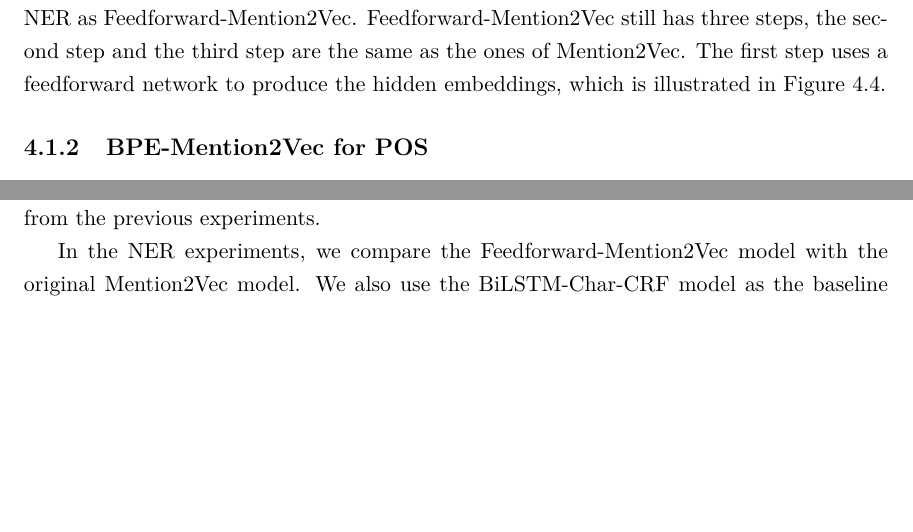
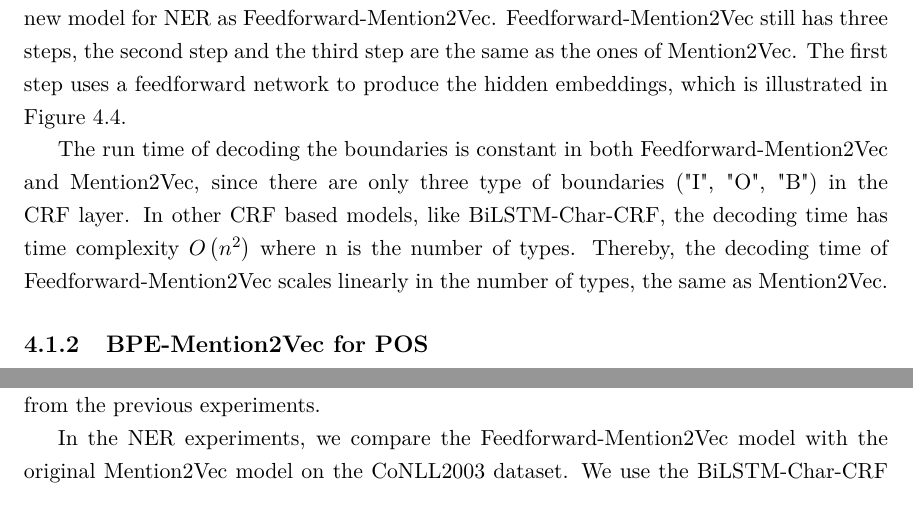
Before and after one commit to sfu-natlang/viviankou-msc-thesis, a LaTeX thesis (thesis.tex): two parts of pages 28 and 29 of 39, joined at a grey line, cut so that both start at the same text, the shorter picture padded with empty space. Compiled offline with pdfLaTeX.

Commit message:
add experiments on ontonotes

```diff
--- a/thesis.tex
+++ b/thesis.tex
@@ -473,7 +473,7 @@ The gold type label sequence of an input sentence is denoted$Y_{type}$. Assuming
 During training, the model uses the gold boundaries and types to compute the type prediction loss. In each training step, the boundary detection loss and the type prediction loss are minimized jointly. The training objective is to find the boundary sequence and type sequence that minimize the sum of $L_{1}$ and $L_{2}$.
 
 
-In order to further speed up the the tagging system as well as capture the correlation between boundary tags, we consider using different networks for boundary detection. Shown in Chapter 2 and Chapter 3, Feedforward-CRF produces relatively good performance on NER with faster speed than BiLSTM. We then replace BiLSTM in the first step of Mention2Vec with a Feedforward-CRF layer described in Section \ref{Feedforward-CRF}. We denote this new model for NER as Feedforward-Mention2Vec. Feedforward-Mention2Vec still has three steps, the second step and the third step are the same as the ones of Mention2Vec. The first step uses a feedforward network to produce the hidden embeddings, which is illustrated in Figure \ref{fig:mention2vec4}.
+In order to further speed up the the tagging system as well as capture the correlation between boundary tags, we consider using a different network for boundary detection. Shown in Chapter 2 and Chapter 3, Feedforward-CRF produces relatively good performance on NER with faster speed than BiLSTM. We then replace BiLSTM in the first step of Mention2Vec with a Feedforward-CRF layer described in Section \ref{Feedforward-CRF}. We denote this new model for NER as Feedforward-Mention2Vec. Feedforward-Mention2Vec still has three steps, the second step and the third step are the same as the ones of Mention2Vec. The first step uses a feedforward network to produce the hidden embeddings, which is illustrated in Figure \ref{fig:mention2vec4}.
 
 \begin{figure}
   \centering
@@ -481,6 +481,8 @@ In order to further speed up the the tagging system as well as capture the corre
  \caption{The first step of Feedforward-Mention2Vec for NER}
   \label{fig:mention2vec4}
 \end{figure}
+
+The run time of decoding the boundaries is constant in both Feedforward-Mention2Vec and Mention2Vec, since there are only three type of boundaries ("I", "O", "B") in the CRF layer. In other CRF based models, like BiLSTM-Char-CRF, the decoding time has time complexity $O\left(n^2\right)$ where n is the number of types. Thereby, the decoding time of Feedforward-Mention2Vec scales linearly in the number of types, the same as Mention2Vec.
 
 \subsection{BPE-Mention2Vec for POS}
 In POS, each word in the input sentence is assigned a unique tag. Since there is no tag chunk existing in POS, it's not necessary to use a multitasking model on POS. However, we come up a way to convert POS into a NER-like task through the help of Byte Pair Encoding. Inspired by the work using BPE to to deal with rare words in machine translation (~\citeauthor{sennrich2015neural}, ~\citeyear{sennrich2015neural}), we initially wanted to use BPE to capture morphological evidences of the words and replace the spelling features like prefix and suffix. BPE is a compression algorithm which replaces frequent pairs with an unused byte. \cite{sennrich2015neural} proposed a way to adapt BPE for word segmentation: using BPE to segment words into subword units of different length, and building a vocabulary dictionary using word frequency. For our POS tagging system, we learn BPE merge operations on the training data. To segment training data and test data, we first split each word in characters and them apply BPE to merge the characters into larger chunks. In order to restore the words, we use the IOB label scheme to label the subword units. Since there are subword units sharing the tag, POS becomes a task similar with NER. Figure \ref{fig:bpe} shows an example of using BPE to segment a sentence with POS tags.
@@ -506,7 +508,9 @@ We use BPE to preprocess the training data and test data, and we train the BPE-M
 
 We empirically evaluate the Mention2Vec model and the Feedforward-Mention2Vec model for NER, and the BPE-Mention2Vec model for POS. We implement these models in python using Tensorflow 1.0. The experiments in this section use the same set of hyper parameters from the previous experiments.
 
-In the NER experiments, we compare the Feedforward-Mention2Vec model with the original Mention2Vec model. We also use the BiLSTM-Char-CRF model as the baseline model since it achieves highest F1 score among the previous models we built and is recognized as the state-of-the-art model for NER. Table \ref{table:ner-mention2vec} demonstrates the NER performance and decoding speed of these three neural network models on CoNLL 2003 data set. The Mention2Vec model achieves 89.51 F1 score which is lower then the 90.11 F1 score of Bi-LSTM-CRF model, and it is slightly slower than BiLSTM-Char-CRF. The Feedforward-Mention2Vec model achieves 88.79 F1 Score compared to 89.51 of Mention2Vec and 90.11 of BiLSTM-Char-CRF, but it is 1.3 times faster than Mention2Vec and 1.2 times faster than BiLSTM-Char-CRF. The empirical results demonstrate that the Feedforward-Mention2Vec model performs competitively on the NER tagging task while being faster than original Mention2Vec model and the state-of-the-art model.
+In the NER experiments, we compare the Feedforward-Mention2Vec model with the original Mention2Vec model on the CoNLL2003 dataset. We use the BiLSTM-Char-CRF model as the baseline model since it achieves highest F1 score among the previous models we built and is recognized as the state-of-the-art model for NER. Table \ref{table:ner-mention2vec1} demonstrates the NER performance and decoding speed of these three neural network models on CoNLL 2003 data set. The Mention2Vec model achieves 89.51 F1 score which is lower then the 90.11 F1 score of Bi-LSTM-CRF model, and it is slightly slower than BiLSTM-Char-CRF. The Feedforward-Mention2Vec model achieves 88.79 F1 Score compared to 89.51 of Mention2Vec and 90.11 of BiLSTM-Char-CRF, but it is 1.3 times faster than Mention2Vec and 1.2 times faster than BiLSTM-Char-CRF. The empirical results demonstrate that the Feedforward-Mention2Vec model performs competitively on the NER tagging task while being faster than original Mention2Vec model and the state-of-the-art model.
+
+Since we know that Feedforward-Mention2Vec scales linearly in the number of types while BiLSTM-Char-CRF grows quadratically in the number of types. Now we have the performance and decoding speed of these two models on CoNLL 2003. We also ran the NER experiments on the OntoNote data set which has 18 Named Entity types. Table \ref{table:ner-mention2vec1} reports the final results of the experiments, and Figure \ref{} illustrates the decoding speed comparison of the two models on two different data sets. While the Feedforward-Mention2Vec model is 1.3 times faster than the BiLSTM-Char-CRF model on the data set with 4 named entity types, it an order of magnitude difference on the data set with 18 named entity types.
 
 In the POS experiments, we compare the BPE-Mention2Vec model with the BiLSTM-Char-CRF model which is the state-of-the-art model for POS. Table \ref{table:pos-mention2vec} demonstrates the POS performance and decoding speed of BilSTM-Char-CRF, and BPE-Mention2Vec Model on Penn Treebank data set. The BPE-Mention2Vec obtains less accurate result then the BiLSTM-Char-CRF model. Since using word segmentation increases the number of words to be processed and introduces more preprocess time, BPE-Mention2Vec is slower than the BilSTM-Char-CRF. The empirical results conclude that BilSTM-Char-CRF is a better model than BPE-Mention2Vec for POS.
 
```
